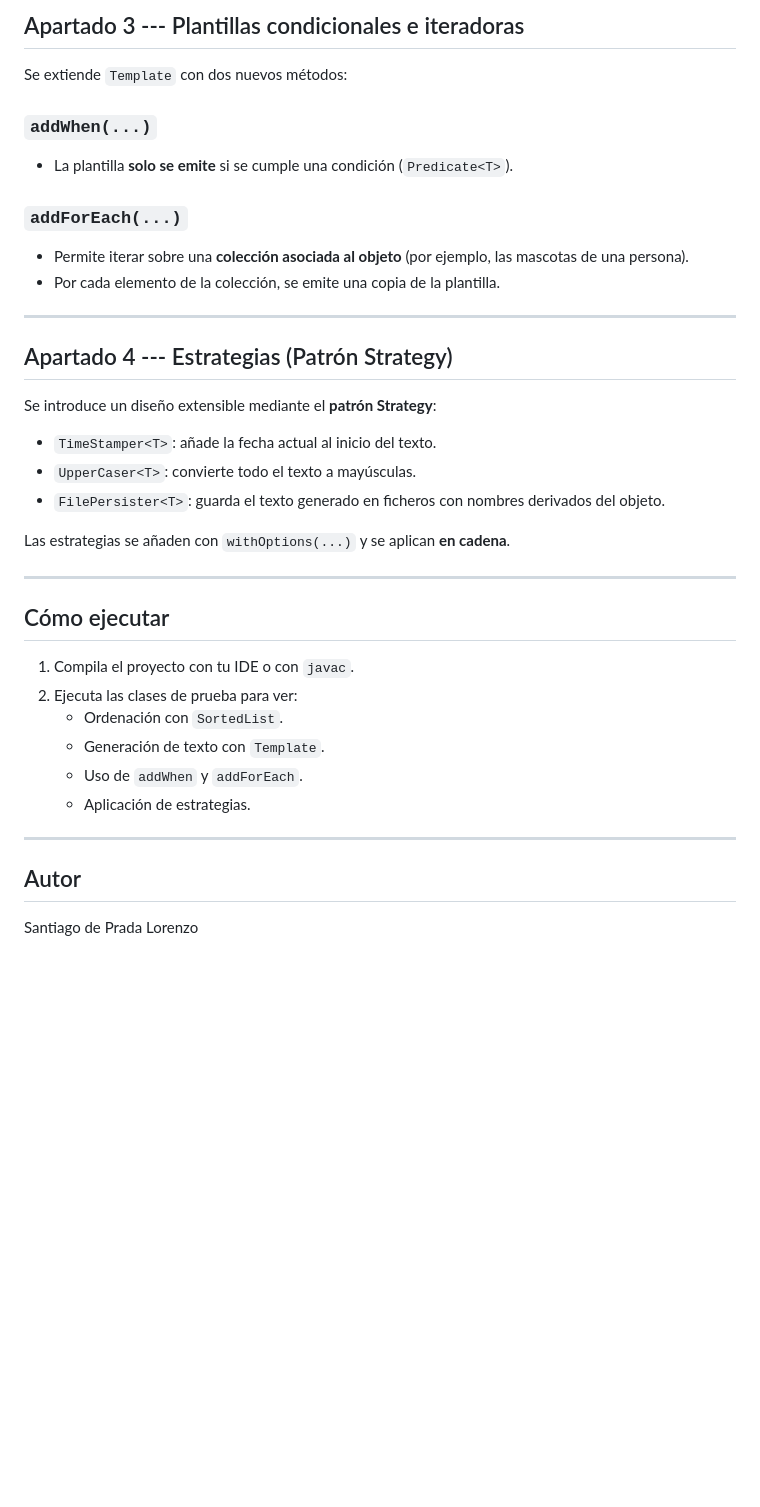
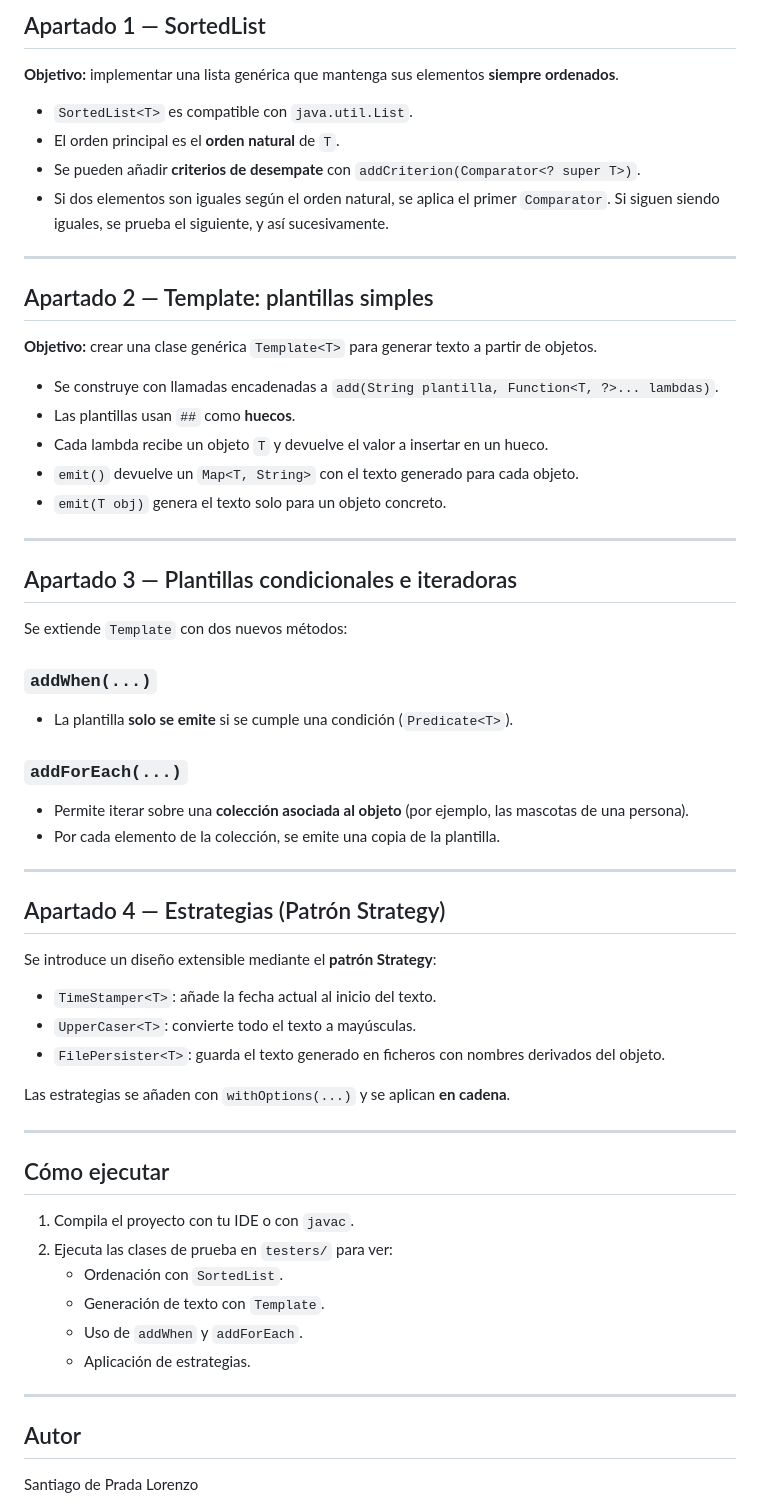
Before and after one commit to saantiidp/Java-Template-Engine, a Markdown page: README.md, the part around one of its changes. Rendered like a GitHub page; blank space fills up the shorter version.

Commit message:
Refactor README for better structure and readability
Updated README to improve formatting and clarity.

```diff
--- a/README.md
+++ b/README.md
@@ -68,46 +69,62 @@ a partir de objetos.
 
-## Apartado 3 --- Plantillas condicionales e iteradoras
+## Apartado 1 — SortedList
+
+**Objetivo:** implementar una lista genérica que mantenga sus elementos **siempre ordenados**.
+
+- `SortedList<T>` es compatible con `java.util.List`.
+- El orden principal es el **orden natural** de `T`.
+- Se pueden añadir **criterios de desempate** con `addCriterion(Comparator<? super T>)`.
+- Si dos elementos son iguales según el orden natural, se aplica el primer `Comparator`. Si siguen siendo iguales, se prueba el siguiente, y así sucesivamente.
+
+---
+
+## Apartado 2 — Template: plantillas simples
+
+**Objetivo:** crear una clase genérica `Template<T>` para generar texto a partir de objetos.
+
+- Se construye con llamadas encadenadas a `add(String plantilla, Function<T, ?>... lambdas)`.
+- Las plantillas usan `##` como **huecos**.
+- Cada lambda recibe un objeto `T` y devuelve el valor a insertar en un hueco.
+- `emit()` devuelve un `Map<T, String>` con el texto generado para cada objeto.
+- `emit(T obj)` genera el texto solo para un objeto concreto.
+
+---
+
+## Apartado 3 — Plantillas condicionales e iteradoras
 
 Se extiende `Template` con dos nuevos métodos:
 
 ### `addWhen(...)`
-
--   La plantilla **solo se emite** si se cumple una condición
-    (`Predicate<T>`).
+- La plantilla **solo se emite** si se cumple una condición (`Predicate<T>`).
 
 ### `addForEach(...)`
+- Permite iterar sobre una **colección asociada al objeto** (por ejemplo, las mascotas de una persona).
+- Por cada elemento de la colección, se emite una copia de la plantilla.
 
--   Permite iterar sobre una **colección asociada al objeto** (por
-    ejemplo, las mascotas de una persona).
--   Por cada elemento de la colección, se emite una copia de la
-    plantilla.
+---
 
-------------------------------------------------------------------------
-
-## Apartado 4 --- Estrategias (Patrón Strategy)
+## Apartado 4 — Estrategias (Patrón Strategy)
 
 Se introduce un diseño extensible mediante el **patrón Strategy**:
 
--   `TimeStamper<T>`: añade la fecha actual al inicio del texto.
--   `UpperCaser<T>`: convierte todo el texto a mayúsculas.
--   `FilePersister<T>`: guarda el texto generado en ficheros con nombres
-    derivados del objeto.
+- `TimeStamper<T>`: añade la fecha actual al inicio del texto.
+- `UpperCaser<T>`: convierte todo el texto a mayúsculas.
+- `FilePersister<T>`: guarda el texto generado en ficheros con nombres derivados del objeto.
 
-Las estrategias se añaden con `withOptions(...)` y se aplican **en
-cadena**.
+Las estrategias se añaden con `withOptions(...)` y se aplican **en cadena**.
 
-------------------------------------------------------------------------
+---
 
 ## Cómo ejecutar
 
-1.  Compila el proyecto con tu IDE o con `javac`.
-2.  Ejecuta las clases de prueba para ver:
-    -   Ordenación con `SortedList`.
-    -   Generación de texto con `Template`.
-    -   Uso de `addWhen` y `addForEach`.
-    -   Aplicación de estrategias.
+1. Compila el proyecto con tu IDE o con `javac`.
+2. Ejecuta las clases de prueba en `testers/` para ver:
+   - Ordenación con `SortedList`.
+   - Generación de texto con `Template`.
+   - Uso de `addWhen` y `addForEach`.
+   - Aplicación de estrategias.
 
-------------------------------------------------------------------------
+---
 
 ## Autor
 
```
Also changed, not shown: other parts of README.md (+52 -51 lines).
